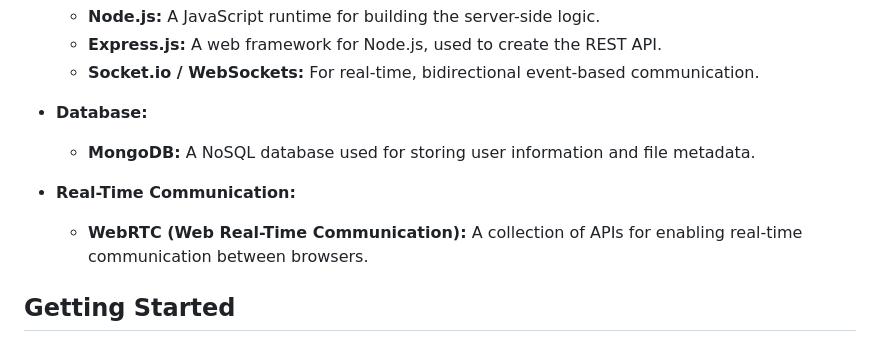
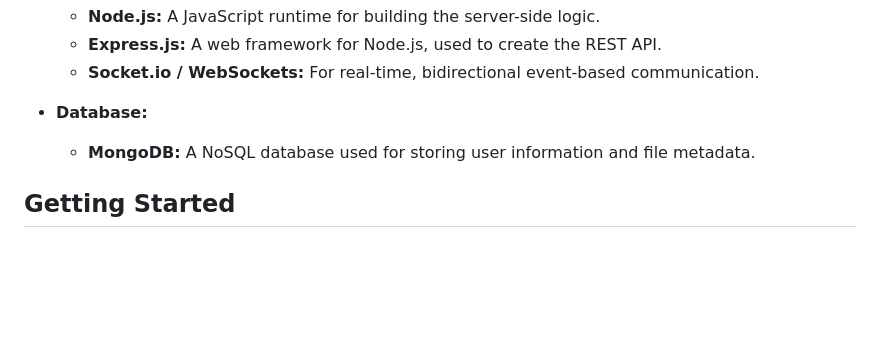
Before and after one commit to Milind-Yadav07/shareIT, a Markdown page: README.md, the part around the change. Drawn GitHub-style; blank space fills up the shorter version.

```diff
--- a/README.md
+++ b/README.md
@@ -23,9 +23,6 @@ ShareIT is a real-time, peer-to-peer file sharing application built with a moder
 
 - **Database:**
   - **MongoDB:** A NoSQL database used for storing user information and file metadata.
-
-- **Real-Time Communication:**
-  - **WebRTC (Web Real-Time Communication):** A collection of APIs for enabling real-time communication between browsers.
 
 ## Getting Started
 
```
